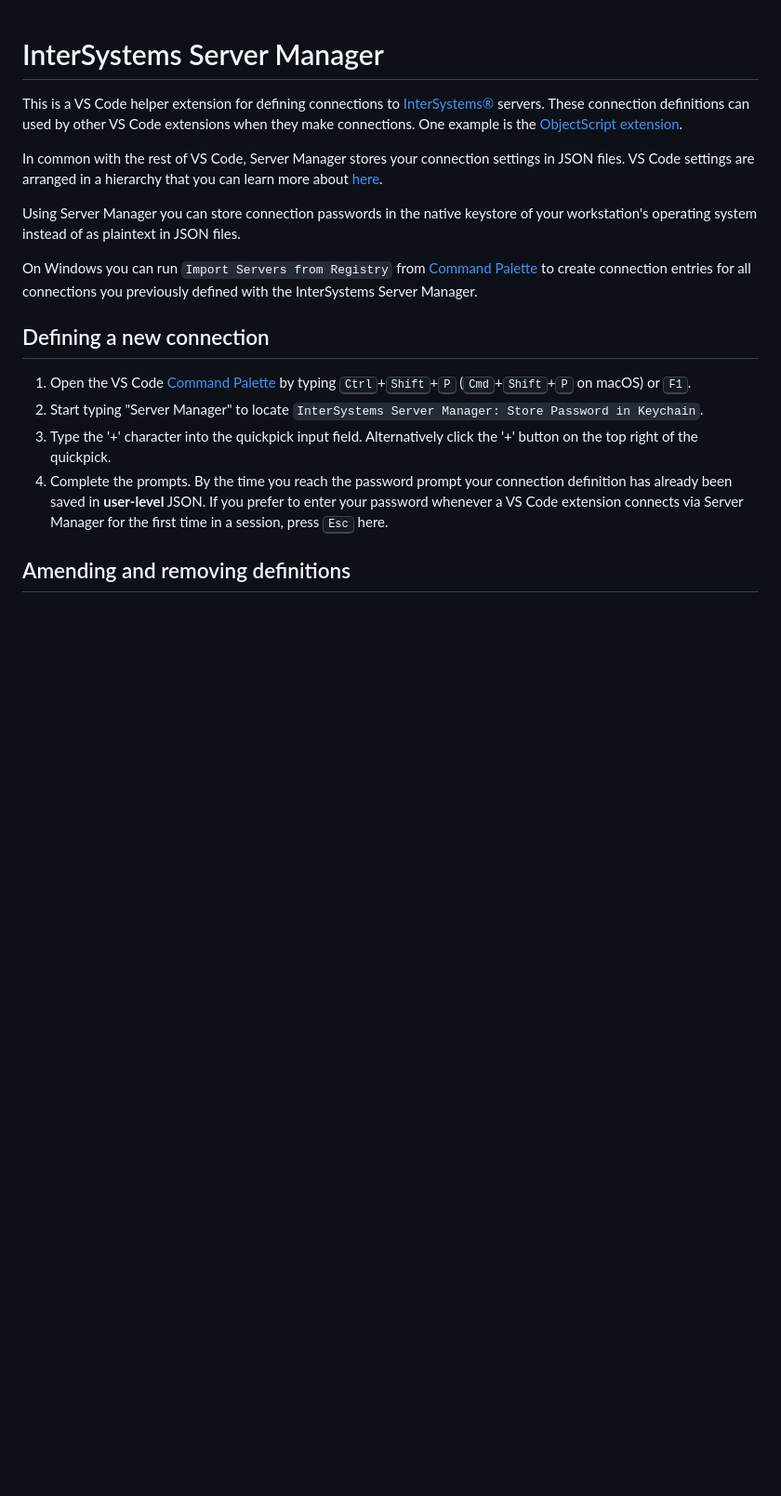
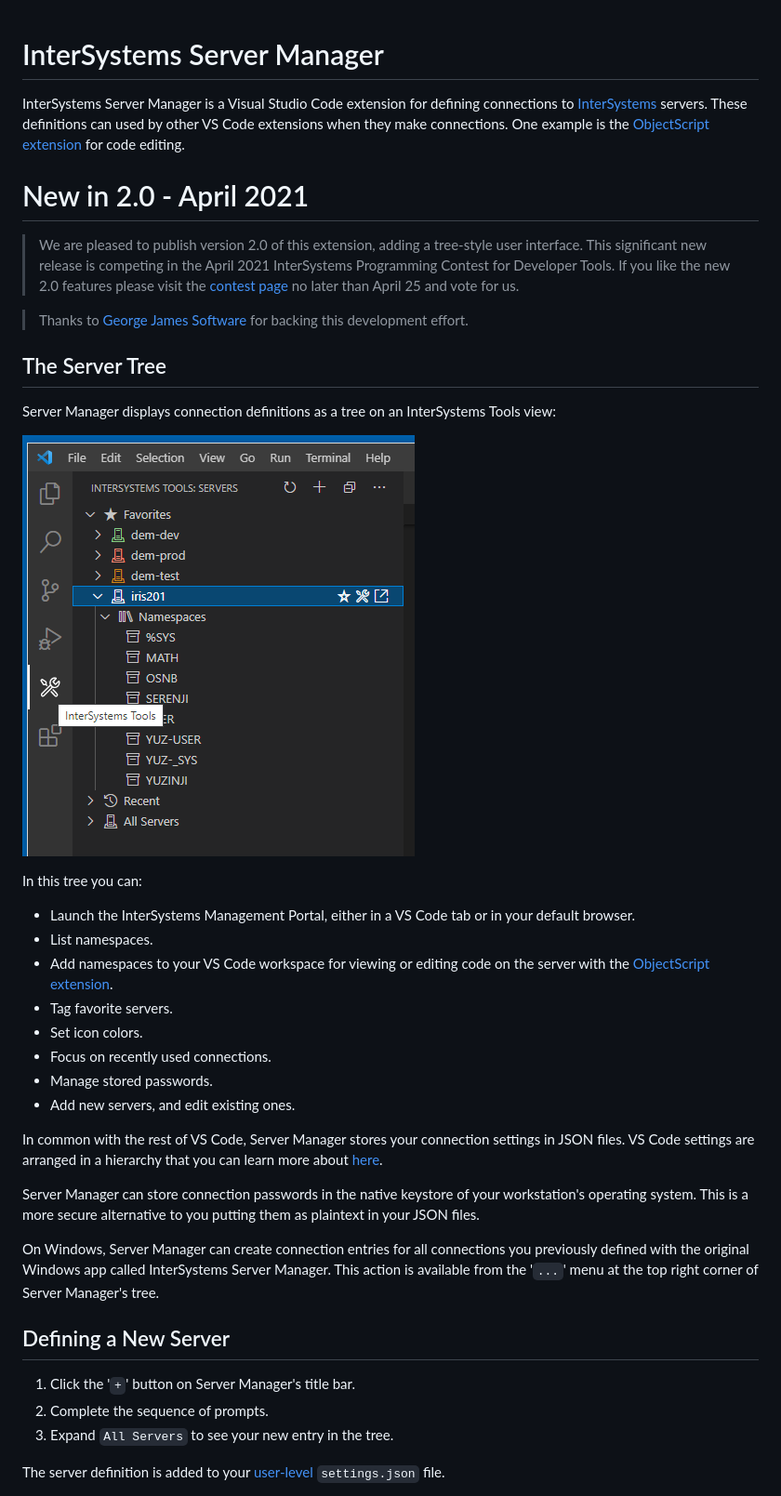
Before and after one commit to intersystems-community/intersystems-servermanager, a Markdown page: README.md, the part around one of its changes. Shown at 93% size. Rendered like a GitHub page; pictures changed too: images/README/tree.png (added); blank space fills up the shorter version.

```diff
--- a/README.md
+++ b/README.md
@@ -1,19 +1,42 @@
 # InterSystems Server Manager
 
-This is a VS Code helper extension for defining connections to [InterSystems&reg;](https://www.intersystems.com/) servers. These connection definitions can used by other VS Code extensions when they make connections. One example is the [ObjectScript extension](https://github.com/intersystems-community/vscode-objectscript).
+
+InterSystems Server Manager is a Visual Studio Code extension for defining connections to [InterSystems](https://www.intersystems.com/) servers. These definitions can used by other VS Code extensions when they make connections. One example is the [ObjectScript extension](https://github.com/intersystems-community/vscode-objectscript) for code editing.
+
+# New in 2.0 - April 2021
+
+> We are pleased to publish version 2.0 of this extension, adding a tree-style user interface. This significant new release is competing in the April 2021 InterSystems Programming Contest for Developer Tools. If you like the new 2.0 features please visit the [contest page](https://openexchange.intersystems.com/contest/13) no later than April 25 and vote for us.
+
+> Thanks to [George James Software](https://georgejames.com) for backing this development effort.
+
+## The Server Tree
+
+Server Manager displays connection definitions as a tree on an InterSystems Tools view:
+
+![Server Manager tree](images/README/tree.png)
+
+In this tree you can:
+
+- Launch the InterSystems Management Portal, either in a VS Code tab or in your default browser.
+- List namespaces.
+- Add namespaces to your VS Code workspace for viewing or editing code on the server with the [ObjectScript extension](https://github.com/intersystems-community/vscode-objectscript).
+- Tag favorite servers.
+- Set icon colors.
+- Focus on recently used connections.
+- Manage stored passwords.
+- Add new servers, and edit existing ones.
 
 In common with the rest of VS Code, Server Manager stores your connection settings in JSON files. VS Code settings are arranged in a hierarchy that you can learn more about [here](https://code.visualstudio.com/docs/getstarted/settings).
 
-Using Server Manager you can store connection passwords in the native keystore of your workstation's operating system instead of as plaintext in JSON files.
+Server Manager can store connection passwords in the native keystore of your workstation's operating system. This is a more secure alternative to you putting them as plaintext in your JSON files.
 
-On Windows you can run `Import Servers from Registry` from [Command Palette](https://code.visualstudio.com/docs/getstarted/userinterface#_command-palette) to create connection entries for all connections you previously defined with the InterSystems Server Manager.
+On Windows, Server Manager can create connection entries for all connections you previously defined with the original Windows app called InterSystems Server Manager. This action is available from the '`...`' menu at the top right corner of Server Manager's tree.
 
-## Defining a new connection
+## Defining a New Server
 
-1. Open the VS Code [Command Palette](https://code.visualstudio.com/docs/getstarted/userinterface#_command-palette) by typing <kbd>Ctrl</kbd>+<kbd>Shift</kbd>+<kbd>P</kbd> (<kbd>Cmd</kbd>+<kbd>Shift</kbd>+<kbd>P</kbd> on macOS) or <kbd>F1</kbd>.
-2. Start typing "Server Manager" to locate `InterSystems Server Manager: Store Password in Keychain`.
-3. Type the '+' character into the quickpick input field. Alternatively click the '+' button on the top right of the quickpick.
-4. Complete the prompts. By the time you reach the password prompt your connection definition has already been saved in **user-level** JSON. If you prefer to enter your password whenever a VS Code extension connects via Server Manager for the first time in a session, press <kbd>Esc</kbd> here.
+1. Click the '`+`' button on Server Manager's title bar.
+2. Complete the sequence of prompts.
+3. Expand `All Servers` to see your new entry in the tree.
 
-## Amending and removing definitions
+The server definition is added to your [user-level](https://code.visualstudio.com/docs/getstarted/settings) `settings.json` file.
 
```
Also changed, not shown: other parts of README.md (+53 -12 lines), CHANGELOG.md (+3 -0 lines), images/README/editSettings.png (added), images/README/portalWebAppSetting.png (added), images/README/portalWebApps.png (added), 3 other files.
